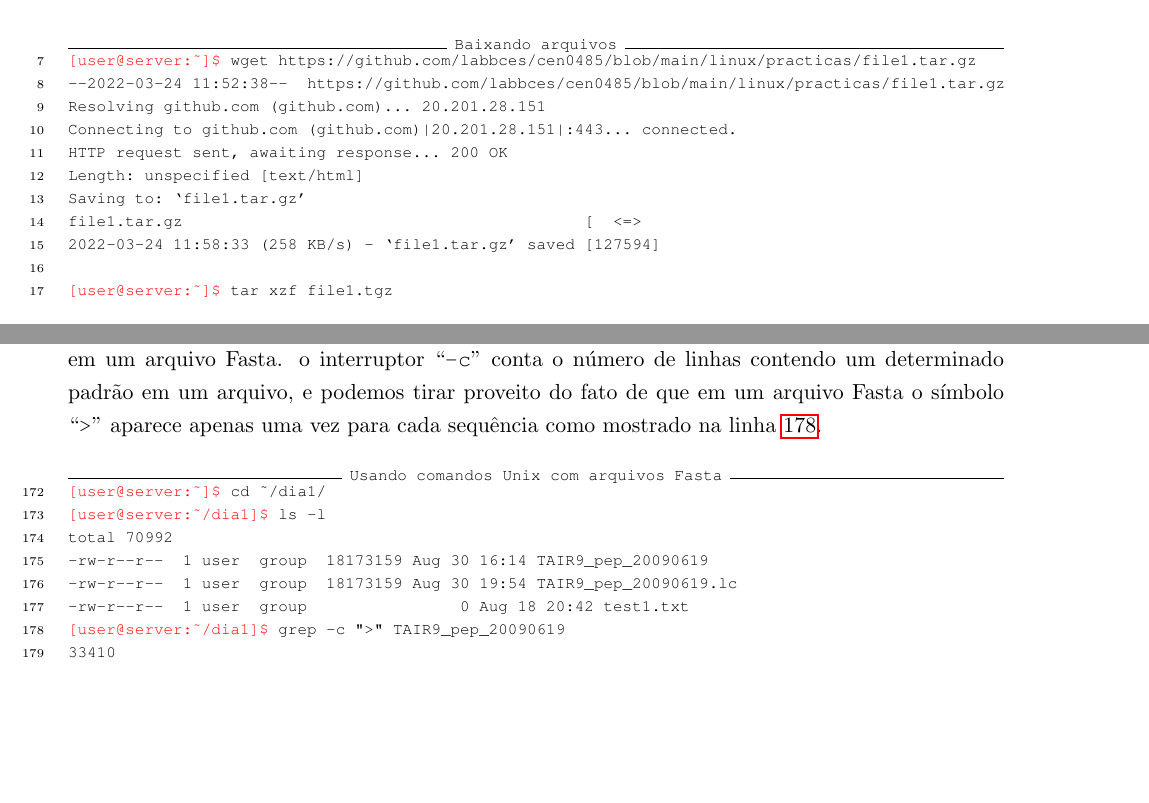
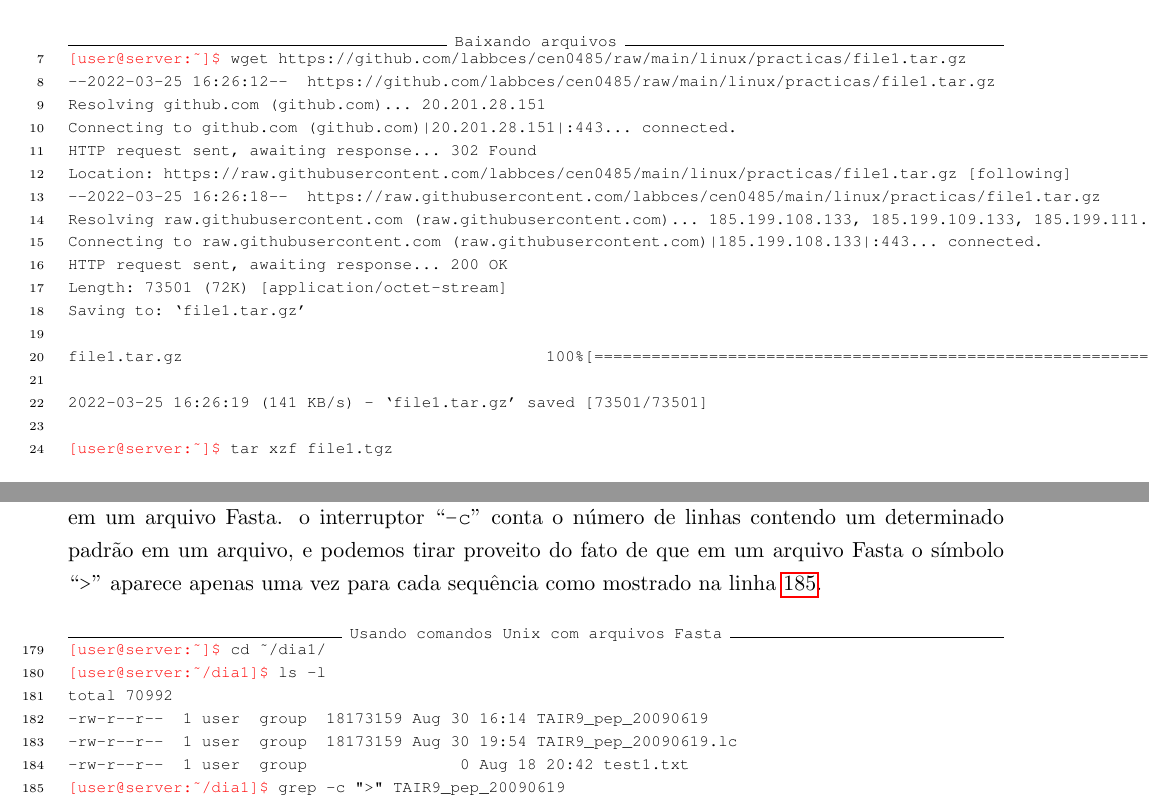
Before and after one commit to labbces/cen0485, a LaTeX book (linux/guias_pt.tex): two parts of pages 13 and 20 of 102, joined at a grey line, cut so that both start at the same text, the shorter picture padded with empty space. Compiled offline with pdfLaTeX; a missing bibliography style is replaced by a similar one.

Commit message:
updating link wget first day

```diff
--- a/linux/guias_pt.tex
+++ b/linux/guias_pt.tex
@@ -97,15 +97,22 @@
 Vamos começar interagir com o sistema através de comandos. para começar a executar o comando mostrado na linha~\ref{wgetini}, \Verb+wget+ é um programa para baixar arquivos da rede. A linha \ref{wgetinistart} ate \ref{wgetinistop} mostram a saida tipica deste comando, pode mudar levemente do que se amostra no seu \textbf{Terminal}. quando este comando termina executar o mostrado na linha~\ref{tarini}, que abre o arquivo que você acabou de baixar.
 
 \begin{Verbatim}[commandchars=!\{\},numbers=left,firstnumber=last,label=Baixando arquivos, frame=topline,fontsize=\scriptsize]
-!textcolor{red}{[user@server:~]$} wget https://github.com/labbces/cen0485/blob/main/linux/practicas/file1.tar.gz !label{wgetini}
---2022-03-24 11:52:38--  https://github.com/labbces/cen0485/blob/main/linux/practicas/file1.tar.gz !label{wgetinistart}
+!textcolor{red}{[user@server:~]$} wget https://github.com/labbces/cen0485/raw/main/linux/practicas/file1.tar.gz !label{wgetini}
+--2022-03-25 16:26:12--  https://github.com/labbces/cen0485/raw/main/linux/practicas/file1.tar.gz !label{wgetinistart}
 Resolving github.com (github.com)... 20.201.28.151
 Connecting to github.com (github.com)|20.201.28.151|:443... connected.
+HTTP request sent, awaiting response... 302 Found
+Location: https://raw.githubusercontent.com/labbces/cen0485/main/linux/practicas/file1.tar.gz [following]
+--2022-03-25 16:26:18--  https://raw.githubusercontent.com/labbces/cen0485/main/linux/practicas/file1.tar.gz
+Resolving raw.githubusercontent.com (raw.githubusercontent.com)... 185.199.108.133, 185.199.109.133, 185.199.111.133, ...
+Connecting to raw.githubusercontent.com (raw.githubusercontent.com)|185.199.108.133|:443... connected.
 HTTP request sent, awaiting response... 200 OK
-Length: unspecified [text/html]
+Length: 73501 (72K) [application/octet-stream]
 Saving to: ‘file1.tar.gz’
-file1.tar.gz                                          [  <=>                                                                                                      ] 124,60K   258KB/s    in 0,5s
-2022-03-24 11:58:33 (258 KB/s) - ‘file1.tar.gz’ saved [127594] !label{wgetinistop}
+
+file1.tar.gz                                      100%[==========================================================================================================>]  71,78K   141KB/s    in 0,5s
+
+2022-03-25 16:26:19 (141 KB/s) - ‘file1.tar.gz’ saved [73501/73501] !label{wgetinistop}
 
 !textcolor{red}{[user@server:~]$} tar xzf file1.tgz !label{tarini}
 \end{Verbatim}
```
